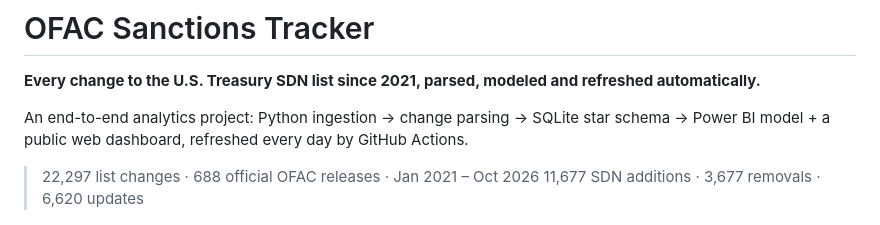
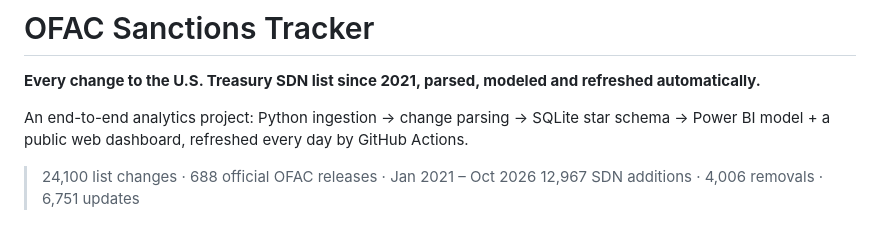
Before and after one commit to noeselvia/ofac-sanctions-tracker, a Markdown page: README.md, the part around the change. Rendered like a GitHub page.

Commit message:
README: refresh headline figures
Co-Authored-By: Claude Opus 5.5 <noreply@anthropic.com>
Claude-Session: https://claude.ai/code/session_01UDFk3BDH1y2Jj3CU3K9xsn

```diff
--- a/README.md
+++ b/README.md
@@ -5,8 +5,8 @@
 An end-to-end analytics project: Python ingestion → change parsing → SQLite star schema →
 Power BI model + a public web dashboard, refreshed every day by GitHub Actions.
 
-> 22,297 list changes · 688 official OFAC releases · Jan 2021 – Oct 2026
-> 11,677 SDN additions · 3,677 removals · 6,620 updates
+> 24,100 list changes · 688 official OFAC releases · Jan 2021 – Oct 2026
+> 12,967 SDN additions · 4,006 removals · 6,751 updates
 
 ![Dashboard preview](docs/preview.png)
 
```
